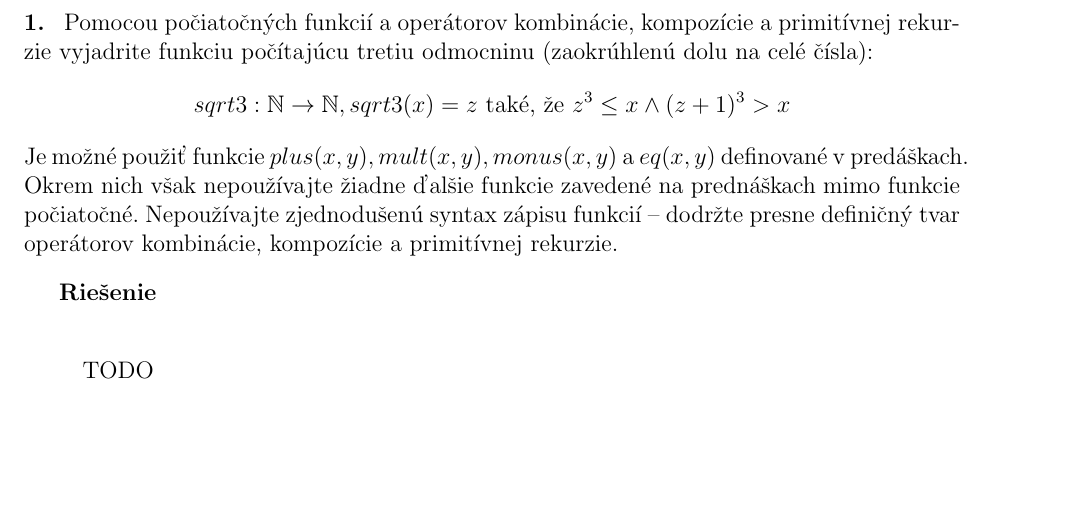
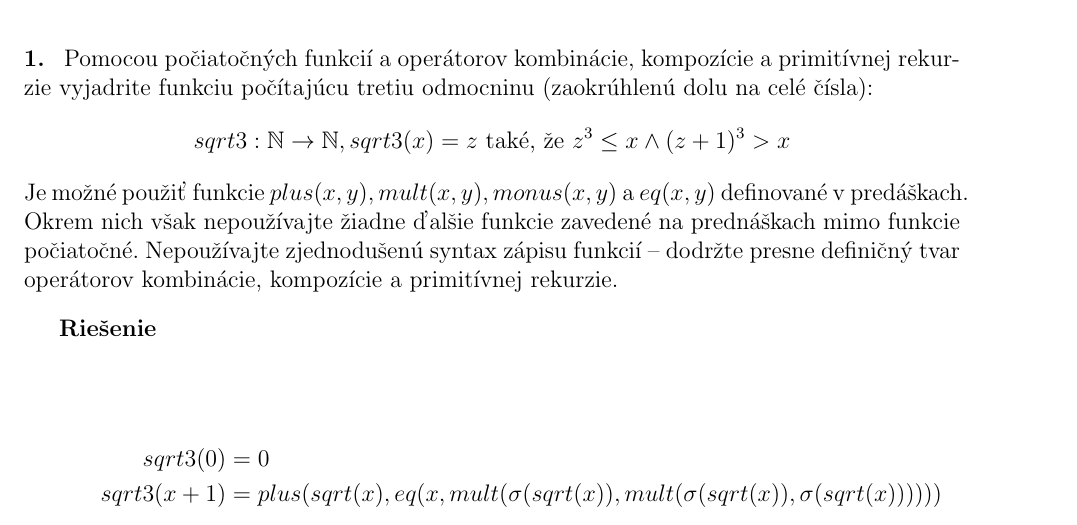
Before and after one commit to metthal/TIN-Ulohy, a LaTeX document (uloha4.tex): part of page 1 of 4, cut so that both start at the same text, the shorter picture padded with empty space. Compiled offline with pdfLaTeX.

Commit message:
[Uloha 4] Vyrieseny priklad 1

```diff
--- a/uloha4.tex
+++ b/uloha4.tex
@@ -60,7 +60,10 @@ kombinácie, kompozície a primitívnej rekurzie.}
 
 \begin{mysolution}
 
-TODO
+\begin{align*}
+	sqrt3(0) &= 0 \\
+	sqrt3(x+1) &= plus(sqrt(x), eq(x, mult(\sigma(sqrt(x)),mult(\sigma(sqrt(x)), \sigma(sqrt(x)))))) \\
+\end{align*}
 \end{mysolution}
 
 \task{2}{Podľa dôkazu vety 11.4 z prednášok je každý výpočetný proces vykonávaný TS vyčíslením
```
Also changed, not shown: uloha2.tex (+1 -1 lines).
